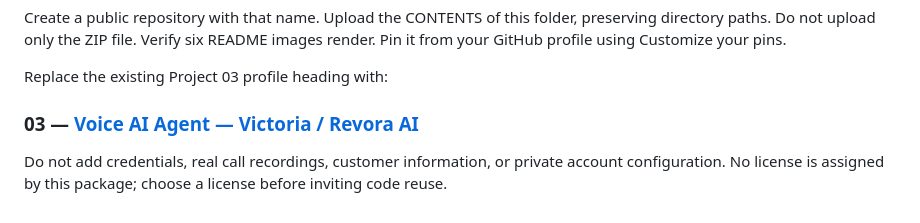
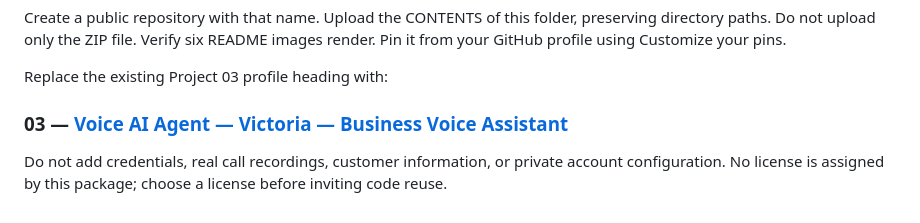
Before and after one commit to Fveneziano0503/voice-ai-agent, a Markdown page: docs/github-publishing.md, the part around the change. Rendered like a GitHub page.

```diff
--- a/docs/github-publishing.md
+++ b/docs/github-publishing.md
@@ -6,6 +6,6 @@ Description: Conversational business voice AI case study with routing, qualifica
 Create a public repository with that name. Upload the CONTENTS of this folder, preserving directory paths. Do not upload only the ZIP file. Verify six README images render. Pin it from your GitHub profile using Customize your pins.
 
 Replace the existing Project 03 profile heading with:
-### 03 — [Voice AI Agent — Victoria / Revora AI](https://github.com/Fveneziano0503/voice-ai-agent)
+### 03 — [Voice AI Agent — Victoria — Business Voice Assistant](https://github.com/Fveneziano0503/voice-ai-agent)
 
 Do not add credentials, real call recordings, customer information, or private account configuration. No license is assigned by this package; choose a license before inviting code reuse.
```
Also changed, not shown: README.md (+2 -2 lines), prompts/victoria-system-prompt.md (+2 -2 lines), screenshots/01-agent-overview.png, screenshots/02-conversation-flow.png, screenshots/03-receptionist-routing.png, screenshots/04-lead-qualification.png, screenshots/05-structured-call-record.png, screenshots/06-follow-up-review.png, 1 other file.
